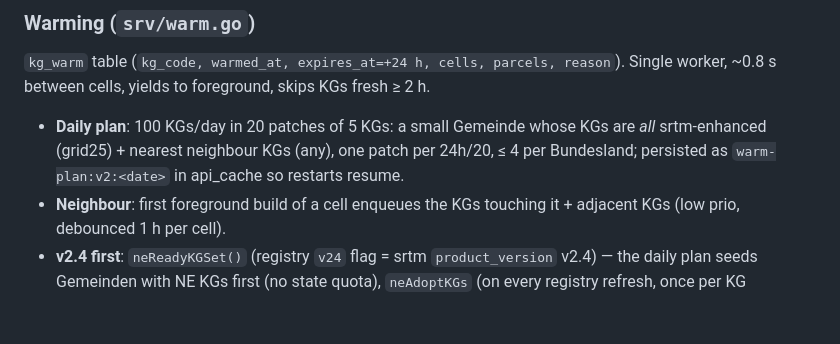
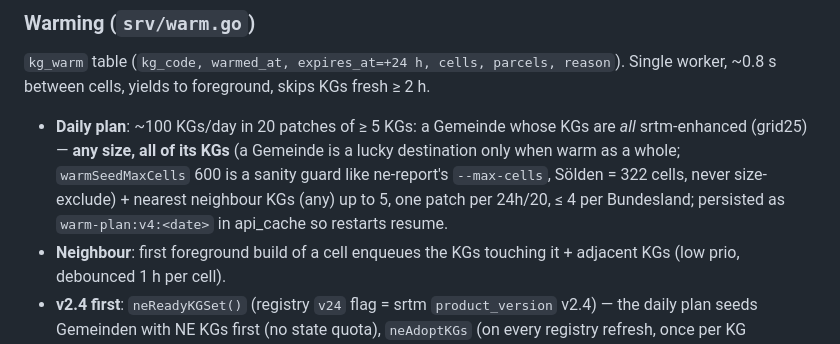
Before and after one commit to raffopenssh/siedler--sterreich, a Markdown page: AGENTS.md, the part around the change. Rendered like a GitHub page; blank space fills up the shorter version.

Commit message:
AGENTS.md: daily warm plan no longer size-excludes Gemeinden
Co-authored-by: Shelley <shelley@exe.dev>

```diff
--- a/AGENTS.md
+++ b/AGENTS.md
@@ -152,10 +152,12 @@ as `202 {status:"pending", retry_after_s}` + `Retry-After` (`relayCellStatus`).
 
 `kg_warm` table (`kg_code, warmed_at, expires_at=+24 h, cells, parcels, reason`).
 Single worker, ~0.8 s between cells, yields to foreground, skips KGs fresh ≥ 2 h.
-- **Daily plan**: 100 KGs/day in 20 patches of 5 KGs: a small Gemeinde whose
-  KGs are *all* srtm-enhanced (grid25) + nearest neighbour KGs (any), one patch
-  per 24h/20, ≤ 4 per Bundesland; persisted as `warm-plan:v2:<date>` in
-  api_cache so restarts resume.
+- **Daily plan**: ~100 KGs/day in 20 patches of ≥ 5 KGs: a Gemeinde whose
+  KGs are *all* srtm-enhanced (grid25) — **any size, all of its KGs** (a Gemeinde
+  is a lucky destination only when warm as a whole; `warmSeedMaxCells` 600 is a
+  sanity guard like ne-report's `--max-cells`, Sölden = 322 cells, never
+  size-exclude) + nearest neighbour KGs (any) up to 5, one patch per 24h/20,
+  ≤ 4 per Bundesland; persisted as `warm-plan:v4:<date>` in api_cache so restarts resume.
 - **Neighbour**: first foreground build of a cell enqueues the KGs touching it +
   adjacent KGs (low prio, debounced 1 h per cell).
 - **v2.4 first**: `neReadyKGSet()` (registry `v24` flag = srtm `product_version` v2.4) — the daily plan seeds Gemeinden with NE KGs first (no state quota), `neAdoptKGs` (on every registry refresh, once per KG generation `ne-adopt:v1:<kg>`) purges their `vp:v1`/`ne:`/`trees:ne`/`buildings:ne`/`neheat` caches + `kg_warm` (warming only for planned KGs, see activity tiers). `/api/warm/status` → `v24_kgs[]`, `v24_warm`. `/api/lucky` picks a v2.4 destination ~2 of 3 times (`ne:true`).
```
